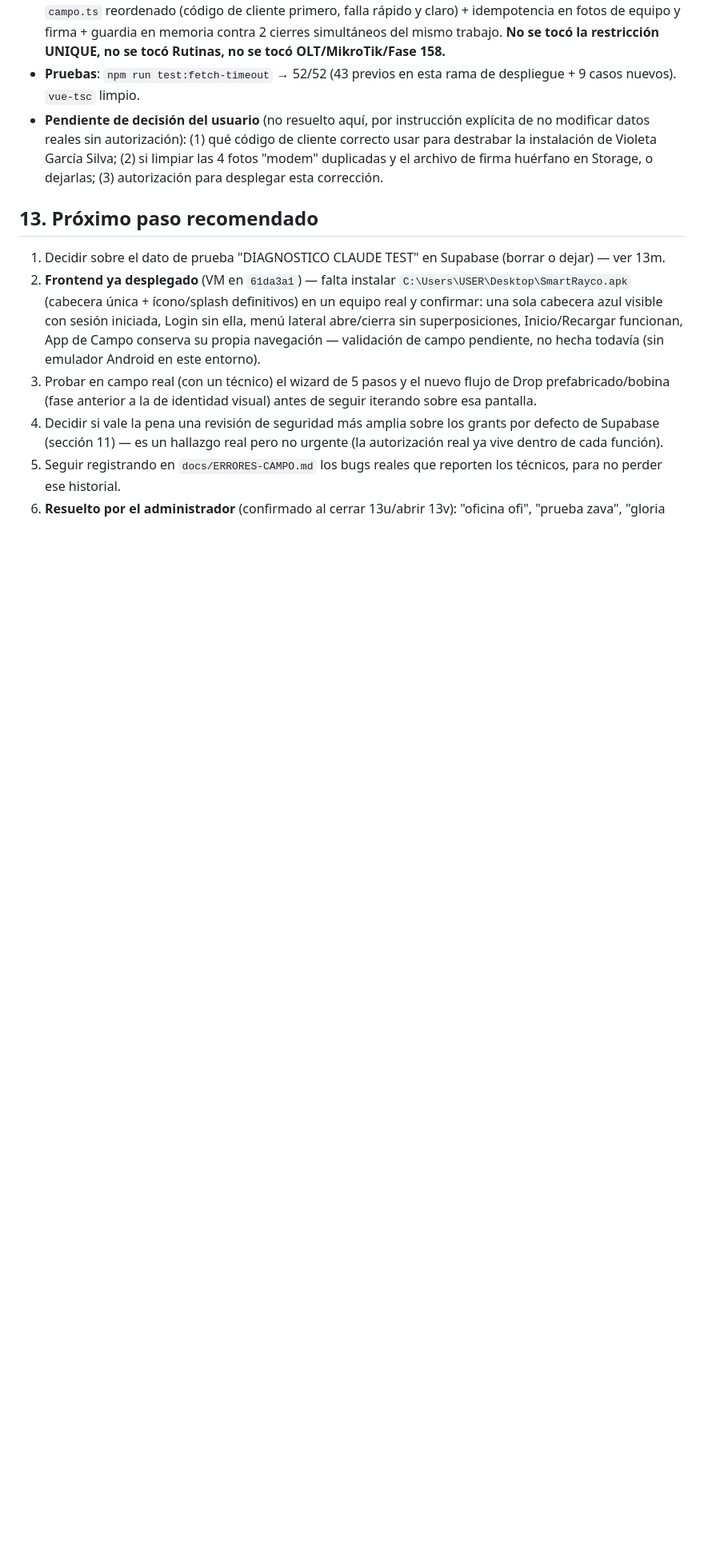
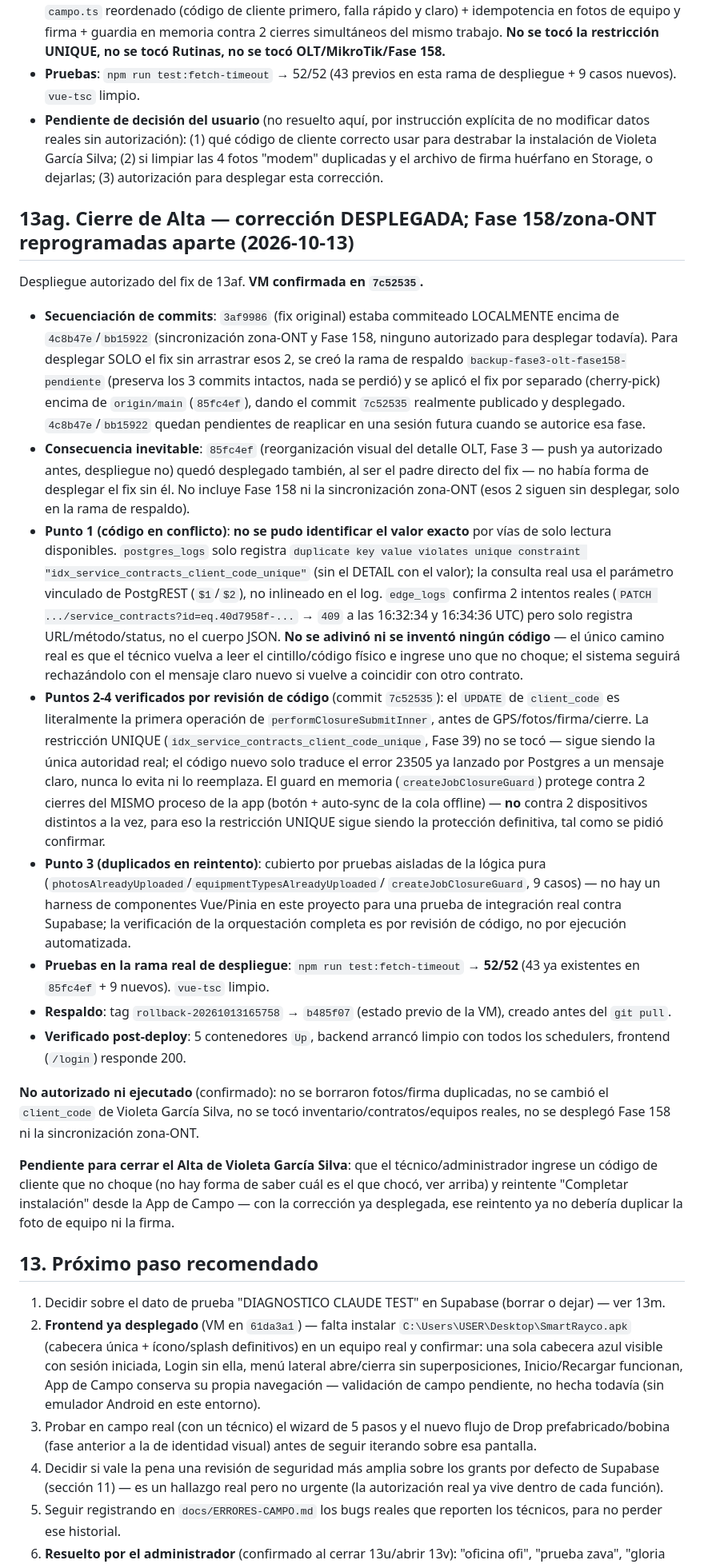
Before and after one commit to azavaletar4/soptec, a Markdown page: ESTADO_DESARROLLO.md, the part around the change. Shown at 80% size. Rendered like a GitHub page; blank space fills up the shorter version.

Commit message:
Docs: fix de cierre de Alta desplegado (commit 7c52535), Fase 158/zona-ONT reprogramadas
Co-Authored-By: Claude Sonnet 5 <noreply@anthropic.com>

```diff
--- a/ESTADO_DESARROLLO.md
+++ b/ESTADO_DESARROLLO.md
@@ -2333,6 +2333,73 @@ producción. Resumen:
   duplicadas y el archivo de firma huérfano en Storage, o dejarlas; (3)
   autorización para desplegar esta corrección.
 
+## 13ag. Cierre de Alta — corrección DESPLEGADA; Fase 158/zona-ONT reprogramadas aparte (2026-10-13)
+
+Despliegue autorizado del fix de 13af. **VM confirmada en `7c52535`.**
+
+- **Secuenciación de commits**: `3af9986` (fix original) estaba commiteado
+  LOCALMENTE encima de `4c8b47e`/`bb15922` (sincronización zona-ONT y
+  Fase 158, ninguno autorizado para desplegar todavía). Para desplegar
+  SOLO el fix sin arrastrar esos 2, se creó la rama de respaldo
+  `backup-fase3-olt-fase158-pendiente` (preserva los 3 commits intactos,
+  nada se perdió) y se aplicó el fix por separado (cherry-pick) encima
+  de `origin/main` (`85fc4ef`), dando el commit `7c52535` realmente
+  publicado y desplegado. `4c8b47e`/`bb15922` quedan pendientes de
+  reaplicar en una sesión futura cuando se autorice esa fase.
+- **Consecuencia inevitable**: `85fc4ef` (reorganización visual del
+  detalle OLT, Fase 3 — push ya autorizado antes, despliegue no) quedó
+  desplegado también, al ser el padre directo del fix — no había forma
+  de desplegar el fix sin él. No incluye Fase 158 ni la sincronización
+  zona-ONT (esos 2 siguen sin desplegar, solo en la rama de respaldo).
+- **Punto 1 (código en conflicto)**: **no se pudo identificar el valor
+  exacto** por vías de solo lectura disponibles. `postgres_logs` solo
+  registra `duplicate key value violates unique constraint
+  "idx_service_contracts_client_code_unique"` (sin el DETAIL con el
+  valor); la consulta real usa el parámetro vinculado de PostgREST
+  (`$1`/`$2`), no inlineado en el log. `edge_logs` confirma 2 intentos
+  reales (`PATCH .../service_contracts?id=eq.40d7958f-...` → `409` a las
+  16:32:34 y 16:34:36 UTC) pero solo registra URL/método/status, no el
+  cuerpo JSON. **No se adivinó ni se inventó ningún código** — el único
+  camino real es que el técnico vuelva a leer el cintillo/código físico
+  e ingrese uno que no choque; el sistema seguirá rechazándolo con el
+  mensaje claro nuevo si vuelve a coincidir con otro contrato.
+- **Puntos 2-4 verificados por revisión de código** (commit `7c52535`):
+  el `UPDATE` de `client_code` es literalmente la primera operación de
+  `performClosureSubmitInner`, antes de GPS/fotos/firma/cierre. La
+  restricción UNIQUE (`idx_service_contracts_client_code_unique`,
+  Fase 39) no se tocó — sigue siendo la única autoridad real; el código
+  nuevo solo traduce el error 23505 ya lanzado por Postgres a un mensaje
+  claro, nunca lo evita ni lo reemplaza. El guard en memoria
+  (`createJobClosureGuard`) protege contra 2 cierres del MISMO proceso
+  de la app (botón + auto-sync de la cola offline) — **no** contra 2
+  dispositivos distintos a la vez, para eso la restricción UNIQUE sigue
+  siendo la protección definitiva, tal como se pidió confirmar.
+- **Punto 3 (duplicados en reintento)**: cubierto por pruebas aisladas
+  de la lógica pura (`photosAlreadyUploaded`/`equipmentTypesAlreadyUploaded`/
+  `createJobClosureGuard`, 9 casos) — no hay un harness de componentes
+  Vue/Pinia en este proyecto para una prueba de integración real contra
+  Supabase; la verificación de la orquestación completa es por revisión
+  de código, no por ejecución automatizada.
+- **Pruebas en la rama real de despliegue**: `npm run test:fetch-timeout`
+  → **52/52** (43 ya existentes en `85fc4ef` + 9 nuevos). `vue-tsc`
+  limpio.
+- **Respaldo**: tag `rollback-20261013165758` → `b485f07` (estado previo
+  de la VM), creado antes del `git pull`.
+- **Verificado post-deploy**: 5 contenedores `Up`, backend arrancó
+  limpio con todos los schedulers, frontend (`/login`) responde 200.
+
+**No autorizado ni ejecutado** (confirmado): no se borraron fotos/firma
+duplicadas, no se cambió el `client_code` de Violeta García Silva, no
+se tocó inventario/contratos/equipos reales, no se desplegó Fase 158 ni
+la sincronización zona-ONT.
+
+**Pendiente para cerrar el Alta de Violeta García Silva**: que el
+técnico/administrador ingrese un código de cliente que no choque (no
+hay forma de saber cuál es el que chocó, ver arriba) y reintente
+"Completar instalación" desde la App de Campo — con la corrección ya
+desplegada, ese reintento ya no debería duplicar la foto de equipo ni
+la firma.
+
 ## 13. Próximo paso recomendado
 
 1. Decidir sobre el dato de prueba "DIAGNOSTICO CLAUDE TEST" en Supabase
```
